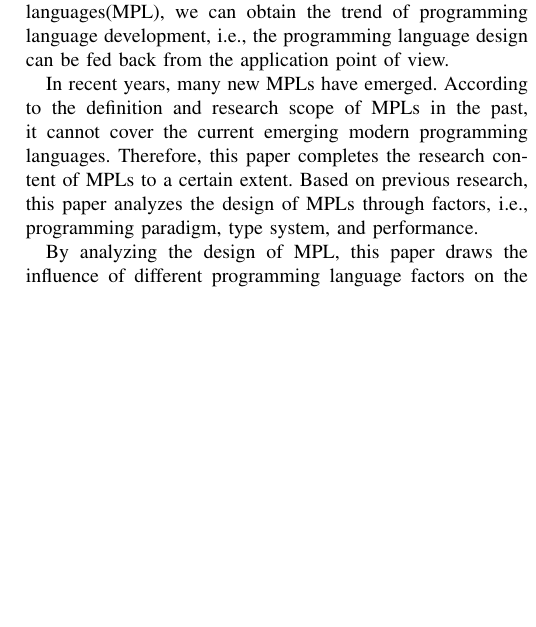
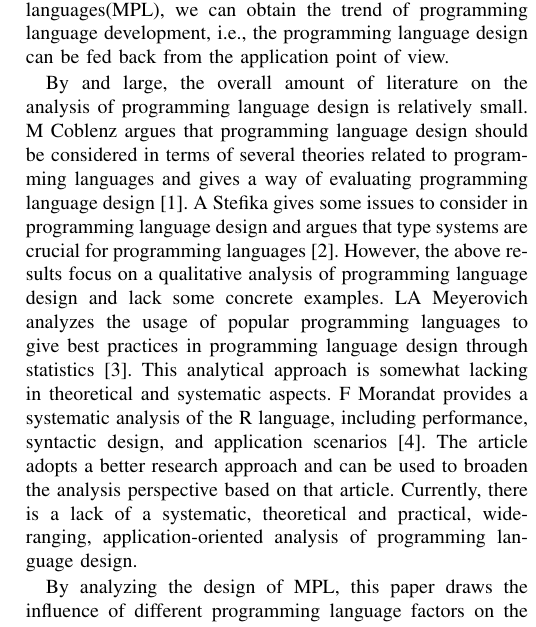
Before and after one commit to dawnop/iccs-latex, a LaTeX paper (main.tex, which reads content/chap1-introduction.tex): part of one column of page 1 of 11 before the commit and part of one column of page 1 of 12 after it, cut so that both start at the same text, the shorter picture padded with empty space. Compiled offline with pdfLaTeX; a missing font is replaced by an installed copy or a similar font; a LaTeX package or settings file that is missing is left out.

Commit message:
update background

```diff
--- a/content/chap1-introduction.tex
+++ b/content/chap1-introduction.tex
@@ -2,6 +2,29 @@
 
 In programming language theory(PLT), programming language design has always been an important topic. Because programming language design integrates various branches of PLT, it is the prerequisite for the final realization of programming language. By analyzing the design of modern programming languages(MPL), we can obtain the trend of programming language development, i.e., the programming language design can be fed back from the application point of view.
 
-In recent years, many new MPLs have emerged. According to the definition and research scope of MPLs in the past, it cannot cover the current emerging modern programming languages. Therefore, this paper completes the research content of MPLs to a certain extent. Based on previous research, this paper analyzes the design of MPLs through factors, i.e., programming paradigm, type system, and performance.
+By and large, the overall amount of literature on the analysis of
+programming language design is relatively small.
+M Coblenz argues that programming language design should be
+considered in terms of several theories related to programming
+languages and gives a way of evaluating programming language
+design\cite{coblenz2018interdisciplinary}.
+A Stefika gives some issues to consider in programming language
+design and argues that type systems are crucial for
+programming languages\cite{stefik2014programming}.
+However, the above results focus on a qualitative analysis of
+programming language design and lack some concrete examples.
+LA Meyerovich analyzes the usage of popular programming languages
+to give best practices in programming language design
+through statistics\cite{meyerovich2013empirical}.
+This analytical approach is somewhat lacking in theoretical and
+systematic aspects.
+F Morandat provides a systematic analysis of the R language,
+including performance, syntactic design, and application
+scenarios\cite{morandat2012evaluating}.
+The article adopts a better research approach and can be used to
+broaden the analysis perspective based on that article.
+Currently, there is a lack of a systematic, theoretical and
+practical, wide-ranging, application-oriented analysis of
+programming language design.
 
 By analyzing the design of MPL, this paper draws the influence of different programming language factors on the application. e.g., as programming languages evolve, why does the level of paradigm support in MPLs keep changing, what type systems are in MPLs, how MPLs keep programs efficient, and so on.
```
